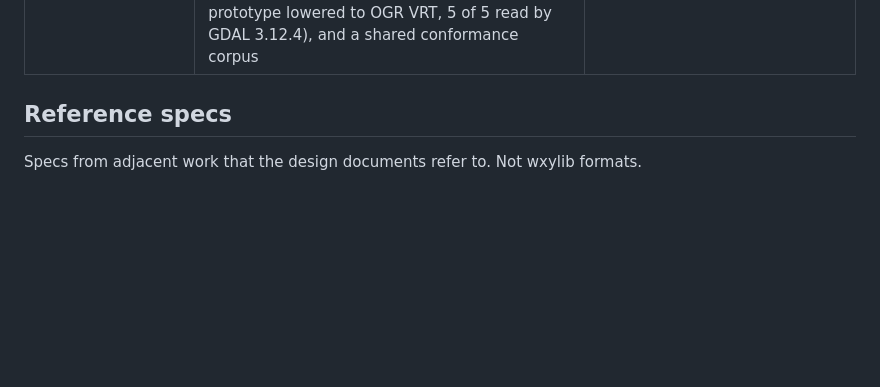
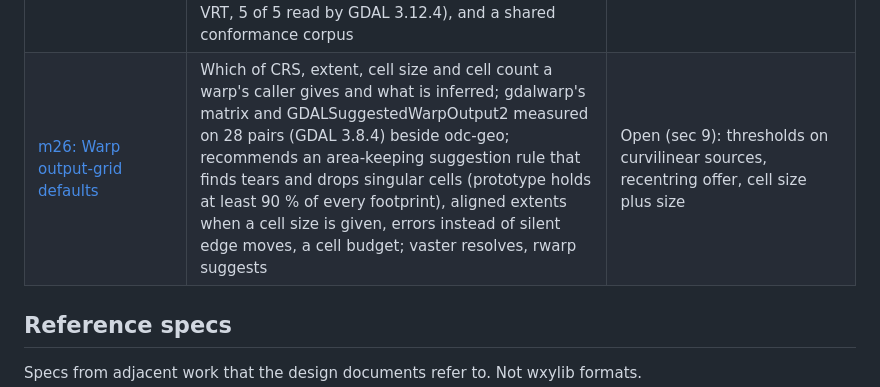
Before and after one commit to wxylib/design, a Markdown page: README.md, the part around the change. Rendered like a GitHub page; blank space fills up the shorter version.

```diff
--- a/README.md
+++ b/README.md
@@ -96,6 +96,7 @@ its line, with links, under its own status:
 | [m23: Byte-reference harvesting with few dependencies](docs/m23-byte-ref-harvesting.md) | Whether to write HDF5, TIFF and GRIB harvesters or reuse Rust crates (async-hdf5, hdf5-pure, async-tiff, gribberish); both HDF5 crates byte-identical to libhdf5 on OISST and BRAN; the cost is sequential index walks (a level-parallel walk harvests a 5.3 GB BRAN file in 13 to 22 s); a small `refharvest` foundation (row contract, fetch plan, codec map, oracle harness) and a research track per format | Decided (sec 8): `refharvest` in wxylib, async-hdf5 first with rhdf5 parity, walk cost recorded as metadata; upstream issue pending |
 | [m24: Hardening controlledburn, bigcurve and rwarp](docs/m24-foundations-hardening.md) | Audit of the three foundation crates and their seams; two defects fixed (controlledburn-rs `crop` never compiled; the C++ core had no record-level check against the Rust canon, now 240 cases, all agree); restructure inside repositories (rwarp `mesh` module without CRS, `warp.rs` split), not across them; bigcurve stage 2 shipped as the seam; order of work towards controlledburn on curvilinear grids through rwarp | Open (sec 9): bindings onto the Rust crate, bigcurve 0.2.0 release |
 | [m25: A VRT engine outside GDAL](docs/m25-vrt-engine.md) | Classic raster VRT, `vrt://`, multidimensional and vector VRT as four families; who else reads them (deck.gl-raster and maplibre-gl-raster: classic mosaics only; terrio: classic, inside its crate; GDAL wasm builds at 3.8); recommends an I/O-free model and planner crate, `vrt://` keys as translate flags for all families (vector prototype lowered to OGR VRT, 5 of 5 read by GDAL 3.12.4), and a shared conformance corpus | Open (sec 6): approach, crate home, new `vrt://` forms, corpus offer |
+| [m26: Warp output-grid defaults](docs/m26-warp-output-grid.md) | Which of CRS, extent, cell size and cell count a warp's caller gives and what is inferred; gdalwarp's matrix and GDALSuggestedWarpOutput2 measured on 28 pairs (GDAL 3.8.4) beside odc-geo; recommends an area-keeping suggestion rule that finds tears and drops singular cells (prototype holds at least 90 % of every footprint), aligned extents when a cell size is given, errors instead of silent edge moves, a cell budget; vaster resolves, rwarp suggests | Open (sec 9): thresholds on curvilinear sources, recentring offer, cell size plus size |
 
 ## Reference specs
 
```
Also changed, not shown: docs/m26-warp-output-grid.md (added, +336 -0 lines), measurements/m26-output-grid/README.md (added, +34 -0 lines), docs/img/m26-extents.png (added), docs/img/m26-rules.png (added), 8 other files.
